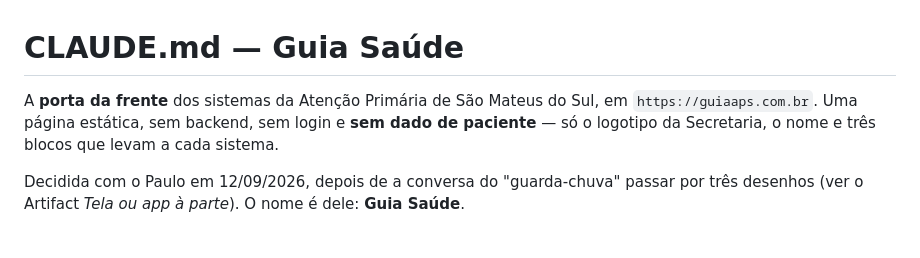
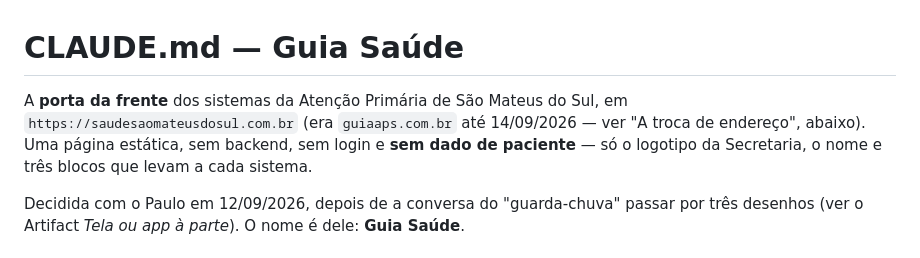
Before and after one commit to paulosgp/guia-saude, a Markdown page: CLAUDE.md, the part around one of its changes. Rendered like a GitHub page.

```diff
--- a/CLAUDE.md
+++ b/CLAUDE.md
@@ -1,7 +1,8 @@
 # CLAUDE.md — Guia Saúde
 
 A **porta da frente** dos sistemas da Atenção Primária de São Mateus do Sul, em
-`https://guiaaps.com.br`. Uma página estática, sem backend, sem login e **sem dado de
+`https://saudesaomateusdosul.com.br` (era `guiaaps.com.br` até 14/09/2026 — ver "A troca de
+endereço", abaixo). Uma página estática, sem backend, sem login e **sem dado de
 paciente** — só o logotipo da Secretaria, o nome e três blocos que levam a cada sistema.
 
 Decidida com o Paulo em 12/09/2026, depois de a conversa do "guarda-chuva" passar por
```
Also changed, not shown: other parts of CLAUDE.md (+77 -0 lines).
